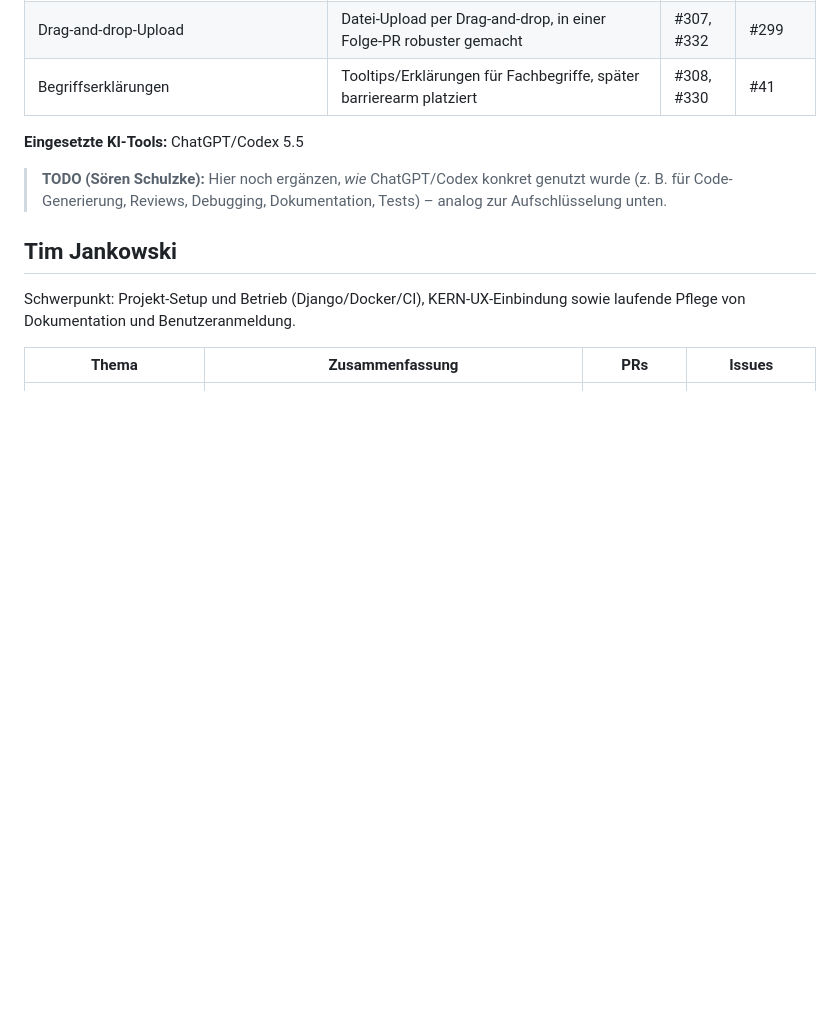
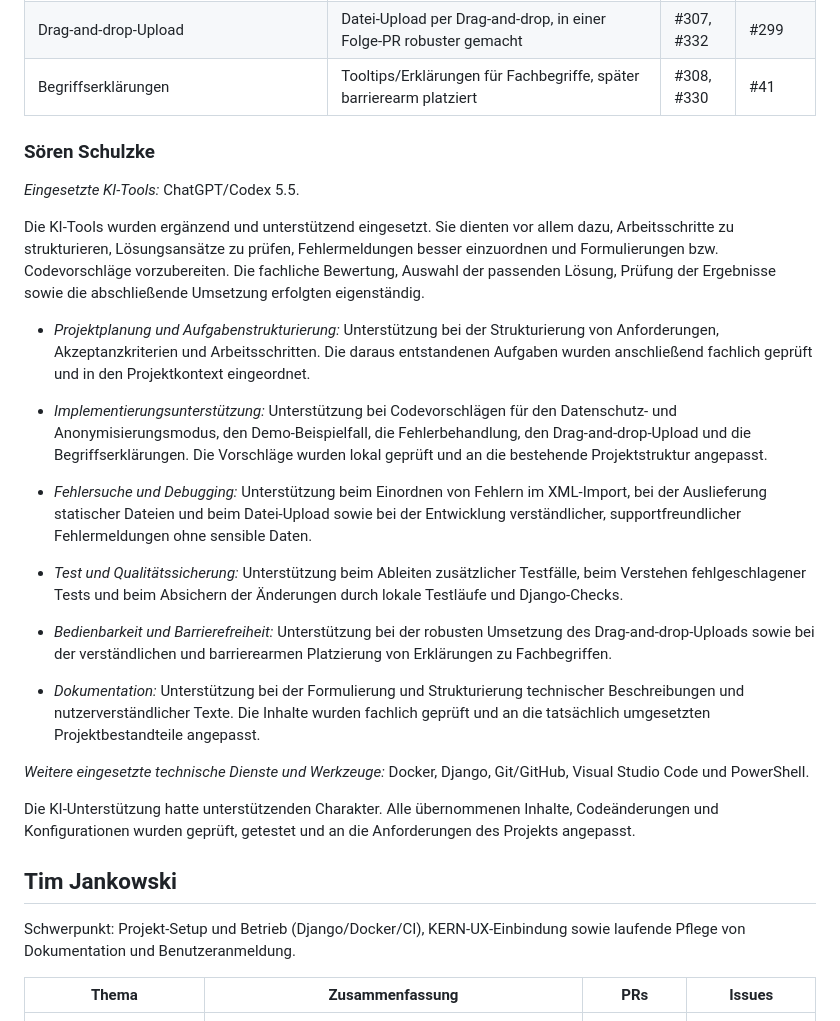
Before and after one commit to ChoosenMEME/xstandardanwendung, a Markdown page: docs/mitwirkende.md, the part around one of its changes. Rendered like a GitHub page; blank space fills up the shorter version.

Commit message:
Ergänze Dokumentation zu eingesetzten KI-Tools und deren Nutzung durch Mitwirkende

```diff
--- a/docs/mitwirkende.md
+++ b/docs/mitwirkende.md
@@ -47,11 +67,47 @@ und Barrierefreiheit.
 | Drag-and-drop-Upload | Datei-Upload per Drag-and-drop, in einer Folge-PR robuster gemacht | #307, #332 | #299 |
 | Begriffserklärungen | Tooltips/Erklärungen für Fachbegriffe, später barrierearm platziert | #308, #330 | #41 |
 
-**Eingesetzte KI-Tools:** ChatGPT/Codex 5.5
+### Sören Schulzke
 
-> **TODO (Sören Schulzke):** Hier noch ergänzen, *wie* ChatGPT/Codex konkret genutzt
-> wurde (z. B. für Code-Generierung, Reviews, Debugging, Dokumentation, Tests) – analog
-> zur Aufschlüsselung unten.
+*Eingesetzte KI-Tools:* ChatGPT/Codex 5.5.
+
+Die KI-Tools wurden ergänzend und unterstützend eingesetzt. Sie dienten vor allem dazu,
+Arbeitsschritte zu strukturieren, Lösungsansätze zu prüfen, Fehlermeldungen besser
+einzuordnen und Formulierungen bzw. Codevorschläge vorzubereiten. Die fachliche
+Bewertung, Auswahl der passenden Lösung, Prüfung der Ergebnisse sowie die abschließende
+Umsetzung erfolgten eigenständig.
+
+- *Projektplanung und Aufgabenstrukturierung:* Unterstützung bei der Strukturierung von
+  Anforderungen, Akzeptanzkriterien und Arbeitsschritten. Die daraus entstandenen
+  Aufgaben wurden anschließend fachlich geprüft und in den Projektkontext eingeordnet.
+
+- *Implementierungsunterstützung:* Unterstützung bei Codevorschlägen für den
+  Datenschutz- und Anonymisierungsmodus, den Demo-Beispielfall, die Fehlerbehandlung,
+  den Drag-and-drop-Upload und die Begriffserklärungen. Die Vorschläge wurden lokal
+  geprüft und an die bestehende Projektstruktur angepasst.
+
+- *Fehlersuche und Debugging:* Unterstützung beim Einordnen von Fehlern im XML-Import,
+  bei der Auslieferung statischer Dateien und beim Datei-Upload sowie bei der Entwicklung
+  verständlicher, supportfreundlicher Fehlermeldungen ohne sensible Daten.
+
+- *Test und Qualitätssicherung:* Unterstützung beim Ableiten zusätzlicher Testfälle,
+  beim Verstehen fehlgeschlagener Tests und beim Absichern der Änderungen durch lokale
+  Testläufe und Django-Checks.
+
+- *Bedienbarkeit und Barrierefreiheit:* Unterstützung bei der robusten Umsetzung des
+  Drag-and-drop-Uploads sowie bei der verständlichen und barrierearmen Platzierung von
+  Erklärungen zu Fachbegriffen.
+
+- *Dokumentation:* Unterstützung bei der Formulierung und Strukturierung technischer
+  Beschreibungen und nutzerverständlicher Texte. Die Inhalte wurden fachlich geprüft
+  und an die tatsächlich umgesetzten Projektbestandteile angepasst.
+
+*Weitere eingesetzte technische Dienste und Werkzeuge:* Docker, Django, Git/GitHub,
+Visual Studio Code und PowerShell.
+
+Die KI-Unterstützung hatte unterstützenden Charakter. Alle übernommenen Inhalte,
+Codeänderungen und Konfigurationen wurden geprüft, getestet und an die Anforderungen
+des Projekts angepasst.
 
 ## Tim Jankowski
 
```
Also changed, not shown: other parts of docs/mitwirkende.md (+24 -4 lines).
